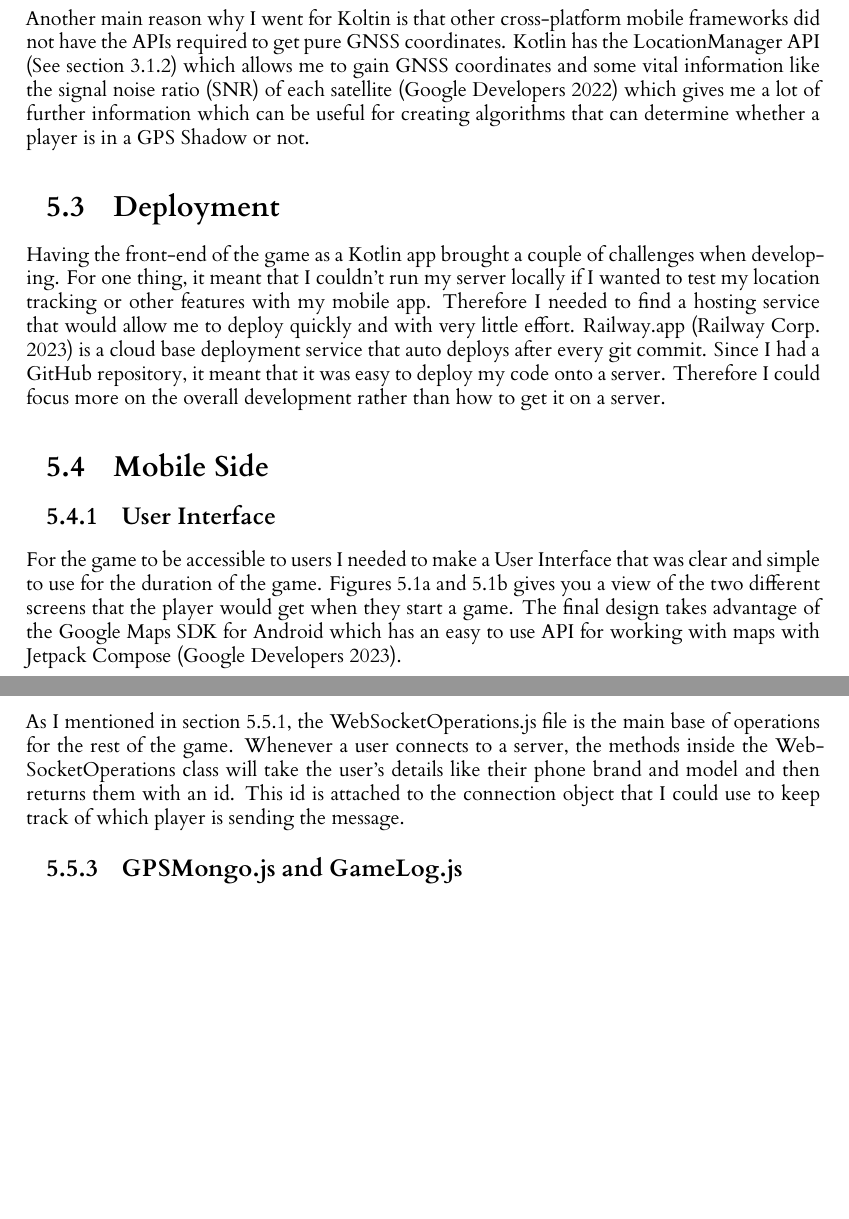
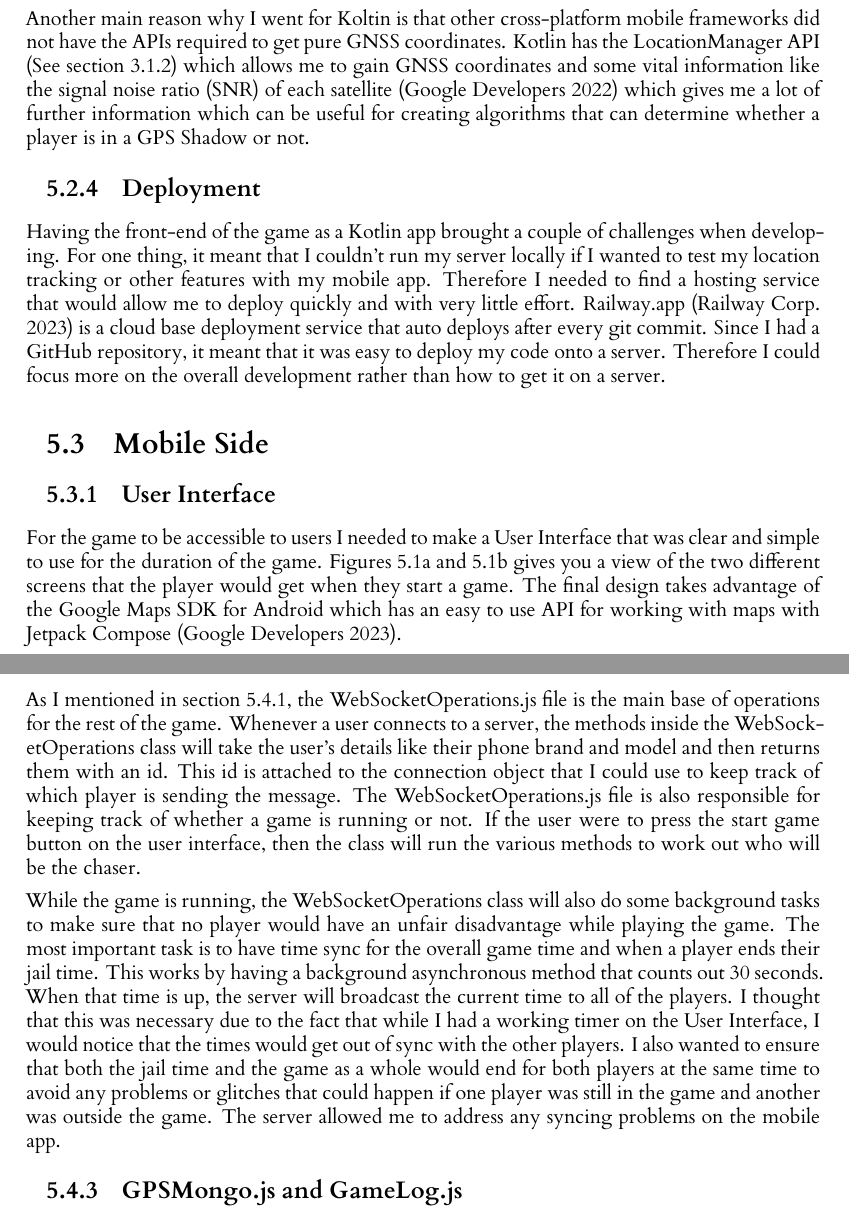
Before and after one commit to RobbertSinclair/l4-individual-project, a LaTeX thesis (dissertation/l4proj.tex): two parts of pages 17 and 19 of 35, joined at a grey line, cut so that both start at the same text, the shorter picture padded with empty space. Compiled offline with XeLaTeX.

Commit message:
Added an extra paragraph for the WebSocketOperations.js file

```diff
--- a/dissertation/l4proj.tex
+++ b/dissertation/l4proj.tex
@@ -419,7 +419,7 @@ to gain GNSS coordinates and some vital information like the signal noise ratio
 which gives me a lot of further information which can be useful for creating algorithms that can determine whether a player
 is in a GPS Shadow or not.
 
-\section{Deployment}
+\subsection{Deployment}
 \label{deployment}
 Having the front-end of the game as a Kotlin app brought a couple of challenges when developing. For one thing, it meant
 that I couldn't run my server locally if I wanted to test my location tracking or other features with my mobile app. Therefore
@@ -499,7 +499,21 @@ to GPSMongo.js or GameLog.js which then queries one of three collections (GPSSha
 As I mentioned in section \ref{serverOverview}, the WebSocketOperations.js file is the main base of operations for
 the rest of the game. Whenever a user connects to a server, the methods inside the WebSocketOperations class will take
 the user's details like their phone brand and model and then returns them with an id. This id is attached to the connection
-object that I could use to keep track of which player is sending the message.
+object that I could use to keep track of which player is sending the message. The WebSocketOperations.js file is also
+responsible for keeping track of whether a game is running or not. If the user were to press the start game button on the
+user interface, then the class will run the various methods to work out who will be the chaser.
+
+While the game is running, the WebSocketOperations class will also do some background tasks to make sure that no
+player would have an unfair disadvantage while playing the game. The most important task is to have time sync for
+the overall game time and when a player ends their jail time. This works by having a background asynchronous method
+that counts out 30 seconds. When that time is up, the server will broadcast the current time to all of the players.
+I thought that this was necessary due to the fact that while I had a working timer on the User Interface, I would
+notice that the times would get out of sync with the other players. I also wanted to ensure that both the jail time
+and the game as a whole would end for both players at the same time to avoid any problems or glitches that could happen
+if one player was still in the game and another was outside the game. The server allowed me to address any syncing
+problems on the mobile app.
+
+
 
 \subsection{GPSMongo.js and GameLog.js}
 
```
